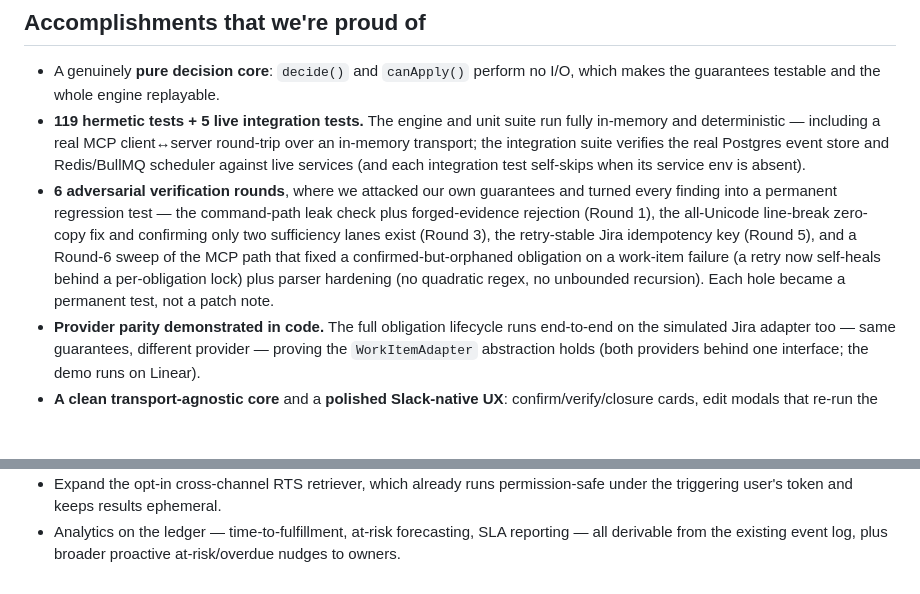
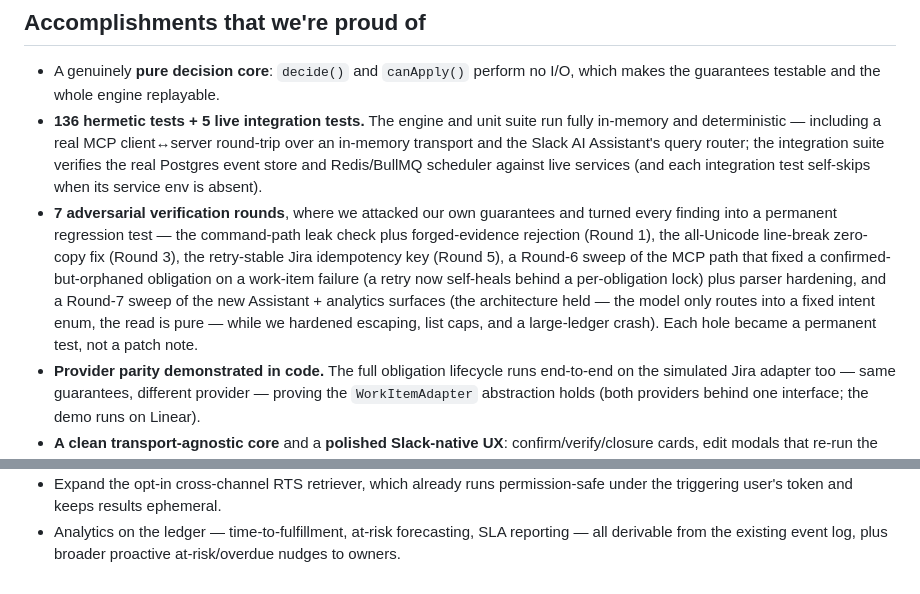
Before and after one commit to kaviyakumar23/kept, a Markdown page: docs/DEVPOST.md, 2 parts joined by grey strips. GitHub-like rendering; blank space fills up the shorter version.

```diff
--- a/docs/DEVPOST.md
+++ b/docs/DEVPOST.md
@@ -74,8 +74,8 @@ Kept is TypeScript (ESM, Node 20+), structured as four deterministic layers arou
 ## Accomplishments that we're proud of
 
 - A genuinely **pure decision core**: `decide()` and `canApply()` perform no I/O, which makes the guarantees testable and the whole engine replayable.
-- **119 hermetic tests + 5 live integration tests.** The engine and unit suite run fully in-memory and deterministic — including a real MCP client↔server round-trip over an in-memory transport; the integration suite verifies the real Postgres event store and Redis/BullMQ scheduler against live services (and each integration test self-skips when its service env is absent).
-- **6 adversarial verification rounds**, where we attacked our own guarantees and turned every finding into a permanent regression test — the command-path leak check plus forged-evidence rejection (Round 1), the all-Unicode line-break zero-copy fix and confirming only two sufficiency lanes exist (Round 3), the retry-stable Jira idempotency key (Round 5), and a Round-6 sweep of the MCP path that fixed a confirmed-but-orphaned obligation on a work-item failure (a retry now self-heals behind a per-obligation lock) plus parser hardening (no quadratic regex, no unbounded recursion). Each hole became a permanent test, not a patch note.
+- **136 hermetic tests + 5 live integration tests.** The engine and unit suite run fully in-memory and deterministic — including a real MCP client↔server round-trip over an in-memory transport and the Slack AI Assistant's query router; the integration suite verifies the real Postgres event store and Redis/BullMQ scheduler against live services (and each integration test self-skips when its service env is absent).
+- **7 adversarial verification rounds**, where we attacked our own guarantees and turned every finding into a permanent regression test — the command-path leak check plus forged-evidence rejection (Round 1), the all-Unicode line-break zero-copy fix (Round 3), the retry-stable Jira idempotency key (Round 5), a Round-6 sweep of the MCP path that fixed a confirmed-but-orphaned obligation on a work-item failure (a retry now self-heals behind a per-obligation lock) plus parser hardening, and a Round-7 sweep of the new Assistant + analytics surfaces (the architecture held — the model only routes into a fixed intent enum, the read is pure — while we hardened escaping, list caps, and a large-ledger crash). Each hole became a permanent test, not a patch note.
 - **Provider parity demonstrated in code.** The full obligation lifecycle runs end-to-end on the simulated Jira adapter too — same guarantees, different provider — proving the `WorkItemAdapter` abstraction holds (both providers behind one interface; the demo runs on Linear).
 - **A clean transport-agnostic core** and a **polished Slack-native UX**: confirm/verify/closure cards, edit modals that re-run the leak check on submit, an App Home dashboard grouped by customer, and a slash-command ledger — all dependency-light, plain-object Block Kit. And a correctness story we can defend line by line: every guarantee maps to a specific guard in a specific file.
 
@@ -116,7 +116,7 @@ BUILT WITH (Devpost tags field): TypeScript, Node.js, Slack Bolt, Block Kit, Sla
 TRY IT OUT (Devpost links field):
   • GitHub repo:   https://github.com/kaviyakumar23/kept
   • Landing page:  <landing-page-url>   (enable GitHub Pages → Settings → Pages → main → /docs)
-  • Run it:        npm install  →  npm test (119 hermetic tests)  →  npm run demo (full-lifecycle storyboard)  →  npm start (Bolt app + webhook server)
+  • Run it:        npm install  →  npm test (136 hermetic tests)  →  npm run demo (full-lifecycle storyboard)  →  npm start (Bolt app + webhook server)
                    Each external dependency upgrades from its simulated adapter to the real one when its env var is set: DATABASE_URL, REDIS_URL, ANTHROPIC_API_KEY, LINEAR_* / JIRA_*.
 
 SUBMISSION TRACK: New Slack Agent
```
Also changed, not shown: README.md (+6 -4 lines), docs/eval-report.md (+1 -1 lines), docs/architecture.png, 3 other files.
